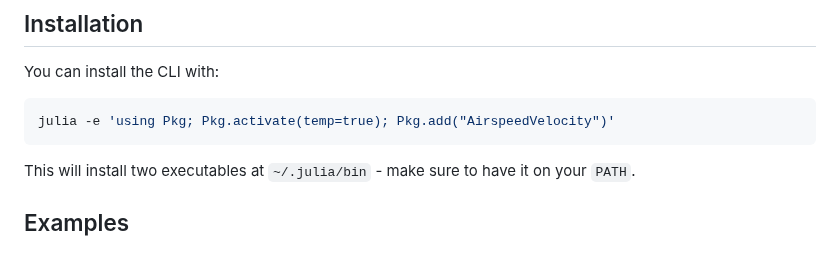
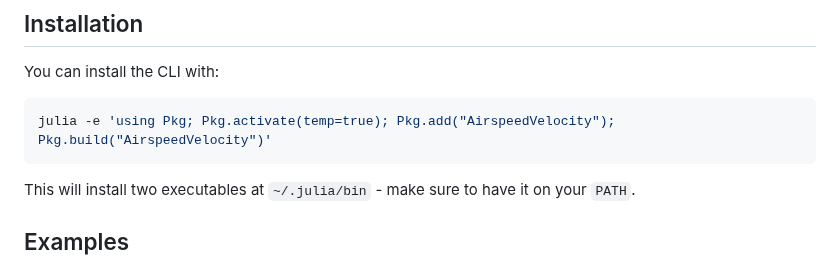
Before and after one commit to MilesCranmer/AirspeedVelocity.jl, a Markdown page: README.md, the part around the change. GitHub-like rendering.

Commit message:
Revert "docs: fix double build"
This reverts commit f7f8717a04e1460d97ae4cd407e3137b4eb1cc64.

````diff
--- a/README.md
+++ b/README.md
@@ -39,7 +39,7 @@ https://github.com/MilesCranmer/AirspeedVelocity.jl/assets/7593028/f27b04ef-8491
 You can install the CLI with:
 
 ```bash
-julia -e 'using Pkg; Pkg.activate(temp=true); Pkg.add("AirspeedVelocity")'
+julia -e 'using Pkg; Pkg.activate(temp=true); Pkg.add("AirspeedVelocity"); Pkg.build("AirspeedVelocity")'
 ```
 
 This will install two executables at `~/.julia/bin` - make sure to have it on your `PATH`.
````
